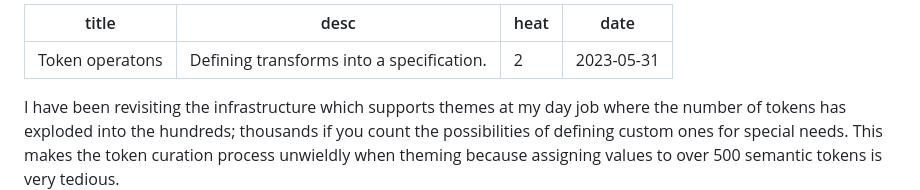
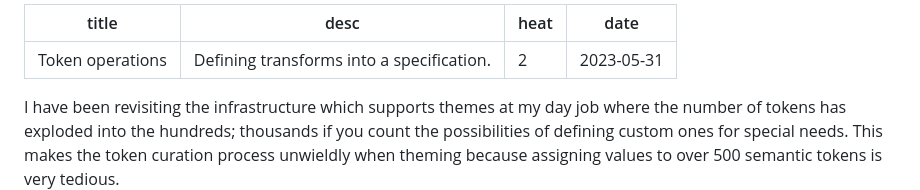
Before and after one commit to damato-design/blog, a Markdown page: src/posts/token-operations.md, the part around the change. GitHub-like rendering.

Commit message:
Spelling

```diff
--- a/src/posts/token-operations.md
+++ b/src/posts/token-operations.md
@@ -1,5 +1,5 @@
 ---
-title: Token operatons
+title: Token operations
 desc: Defining transforms into a specification.
 heat: 2
 date: 2023-05-31
```
